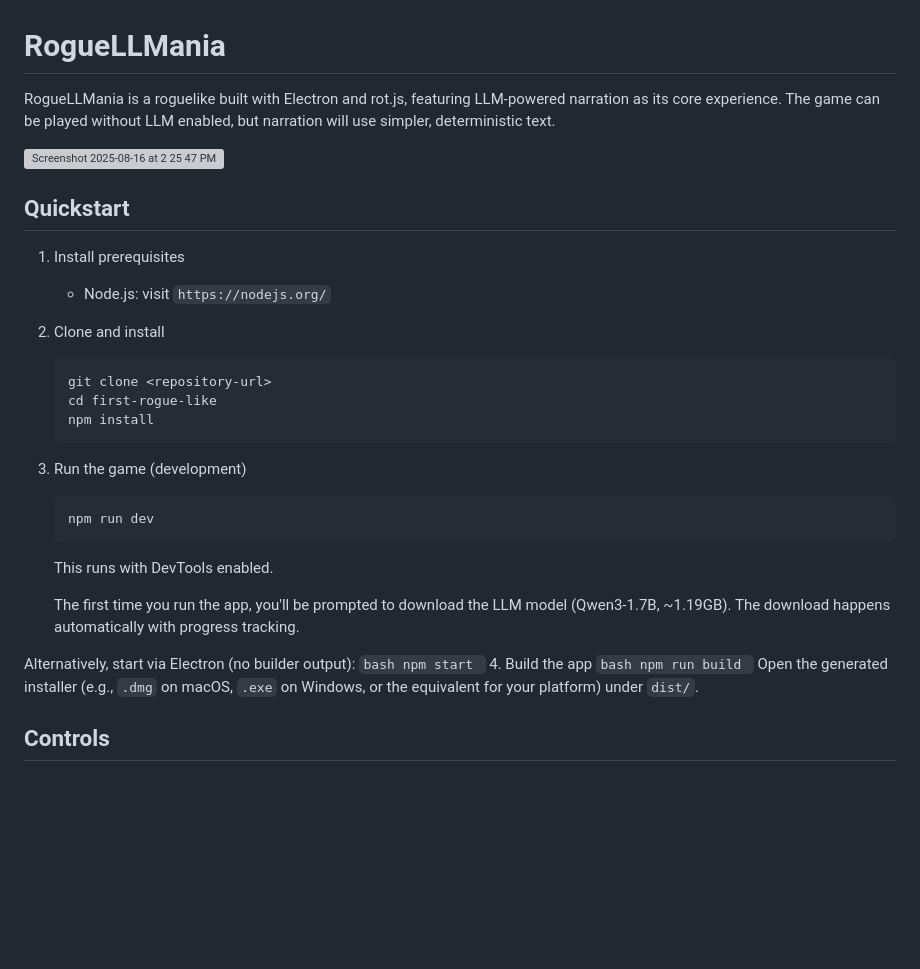
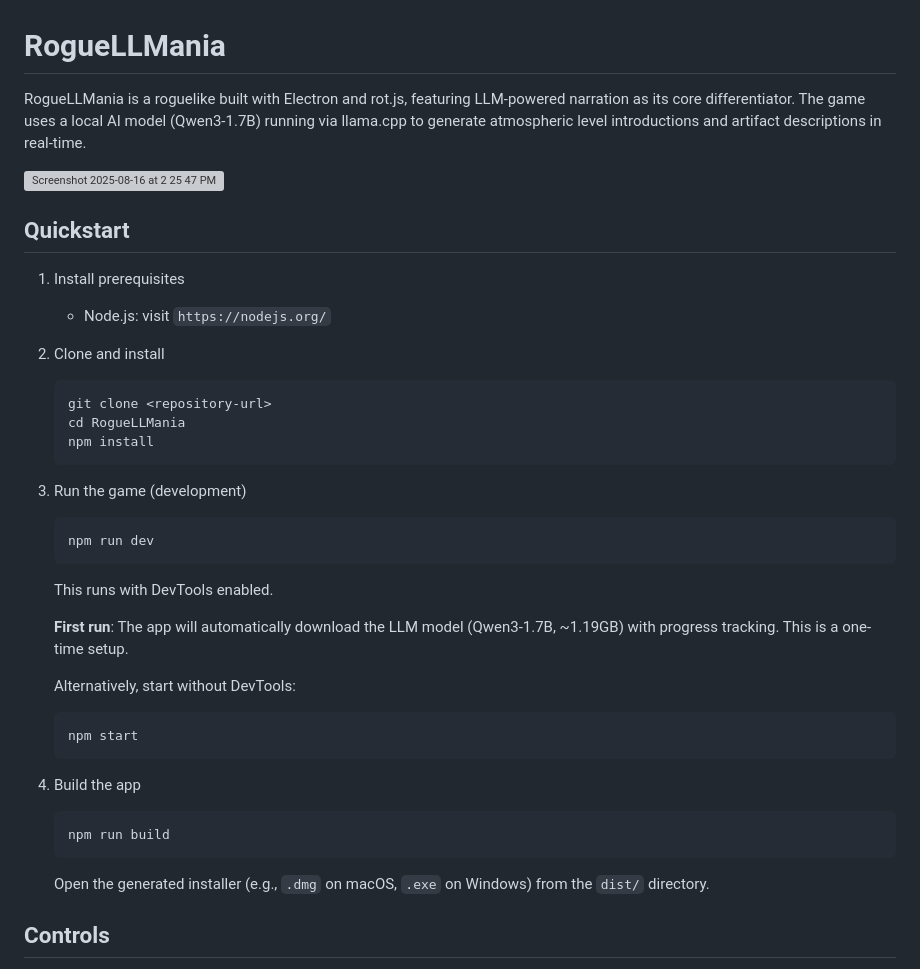
Before and after one commit to bradenleague/RogueLLMania, a Markdown page: README.md, the part around one of its changes. GitHub-like rendering; blank space fills up the shorter version; grey boxes are pictures that could not be loaded.

````diff
--- a/README.md
+++ b/README.md
@@ -1,6 +1,6 @@
 # RogueLLMania
 
-RogueLLMania is a roguelike built with Electron and rot.js, featuring LLM-powered narration as its core experience. The game can be played without LLM enabled, but narration will use simpler, deterministic text.
+RogueLLMania is a roguelike built with Electron and rot.js, featuring LLM-powered narration as its core differentiator. The game uses a local AI model (Qwen3-1.7B) running via llama.cpp to generate atmospheric level introductions and artifact descriptions in real-time.
 
 <img width="990" height="760" alt="Screenshot 2025-08-16 at 2 25 47 PM" src="https://github.com/user-attachments/assets/f7e20f2b-78b2-4716-bc24-b812c7f33ca3" />
 
@@ -11,26 +11,26 @@ RogueLLMania is a roguelike built with Electron and rot.js, featuring LLM-powere
 2. Clone and install
    ```bash
    git clone <repository-url>
-   cd first-rogue-like
+   cd RogueLLMania
    npm install
-    ```
- 3. Run the game (development)
-    ```bash
-    npm run dev
-    ```
-    This runs with DevTools enabled.
+   ```
+3. Run the game (development)
+   ```bash
+   npm run dev
+   ```
+   This runs with DevTools enabled.
 
-    The first time you run the app, you'll be prompted to download the LLM model (Qwen3-1.7B, ~1.19GB). The download happens automatically with progress tracking.
+   **First run**: The app will automatically download the LLM model (Qwen3-1.7B, ~1.19GB) with progress tracking. This is a one-time setup.
 
-   Alternatively, start via Electron (no builder output):
-    ```bash
-    npm start
-    ```
- 4. Build the app
-    ```bash
-    npm run build
-    ```
-    Open the generated installer (e.g., `.dmg` on macOS, `.exe` on Windows, or the equivalent for your platform) under `dist/`.
+   Alternatively, start without DevTools:
+   ```bash
+   npm start
+   ```
+4. Build the app
+   ```bash
+   npm run build
+   ```
+   Open the generated installer (e.g., `.dmg` on macOS, `.exe` on Windows) from the `dist/` directory.
 
 
 ## Controls
````
Also changed, not shown: other parts of README.md (+29 -34 lines).
